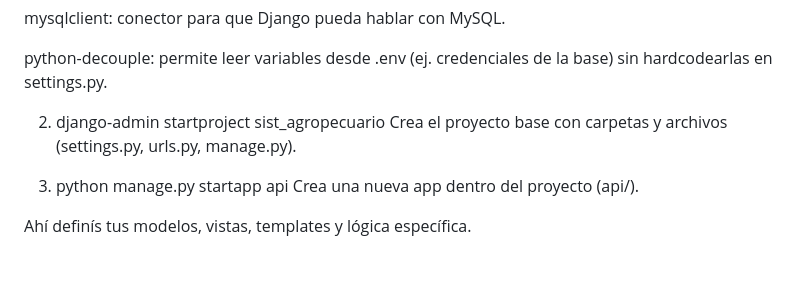
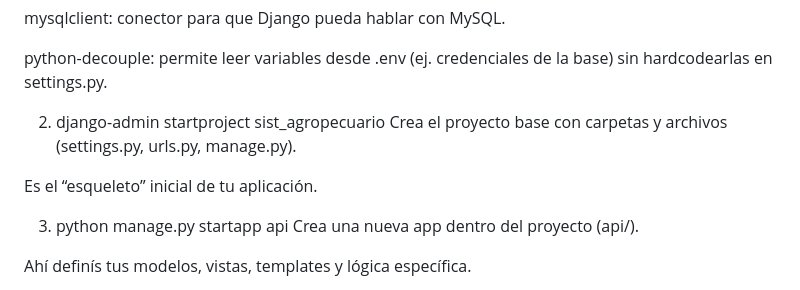
Before and after one commit to Coletti68/Sistema-Agropecuario-Programacion-IV-Admin, a Markdown page: README.md, the part around the change. Rendered like a GitHub page; blank space fills up the shorter version.

```diff
--- a/README.md
+++ b/README.md
@@ -134,6 +134,7 @@ python-decouple: permite leer variables desde .env (ej. credenciales de la base)
 2. django-admin startproject sist_agropecuario
 Crea el proyecto base con carpetas y archivos (settings.py, urls.py, manage.py).
 
+Es el “esqueleto” inicial de tu aplicación.
 
 3. python manage.py startapp api
 Crea una nueva app dentro del proyecto (api/).
```
